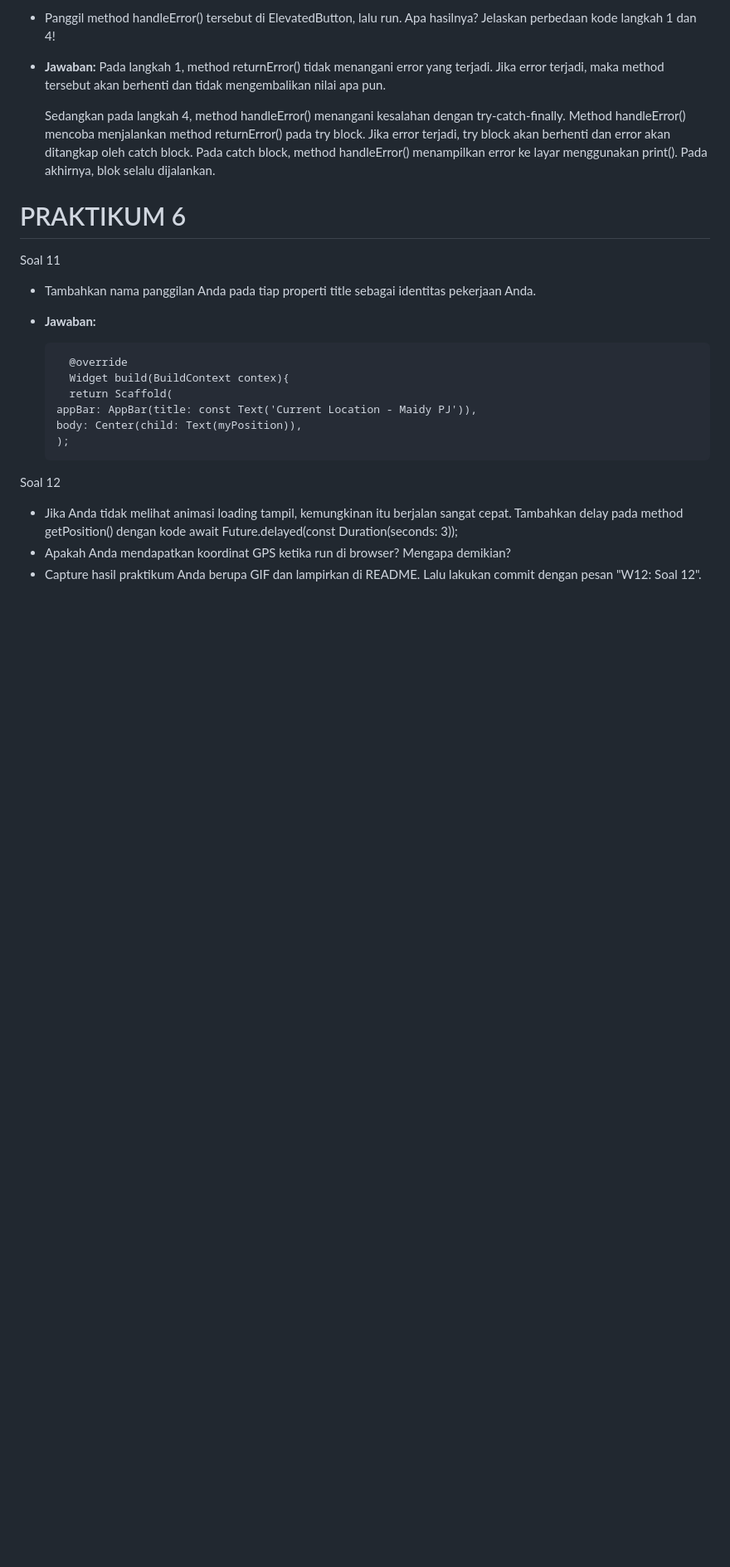
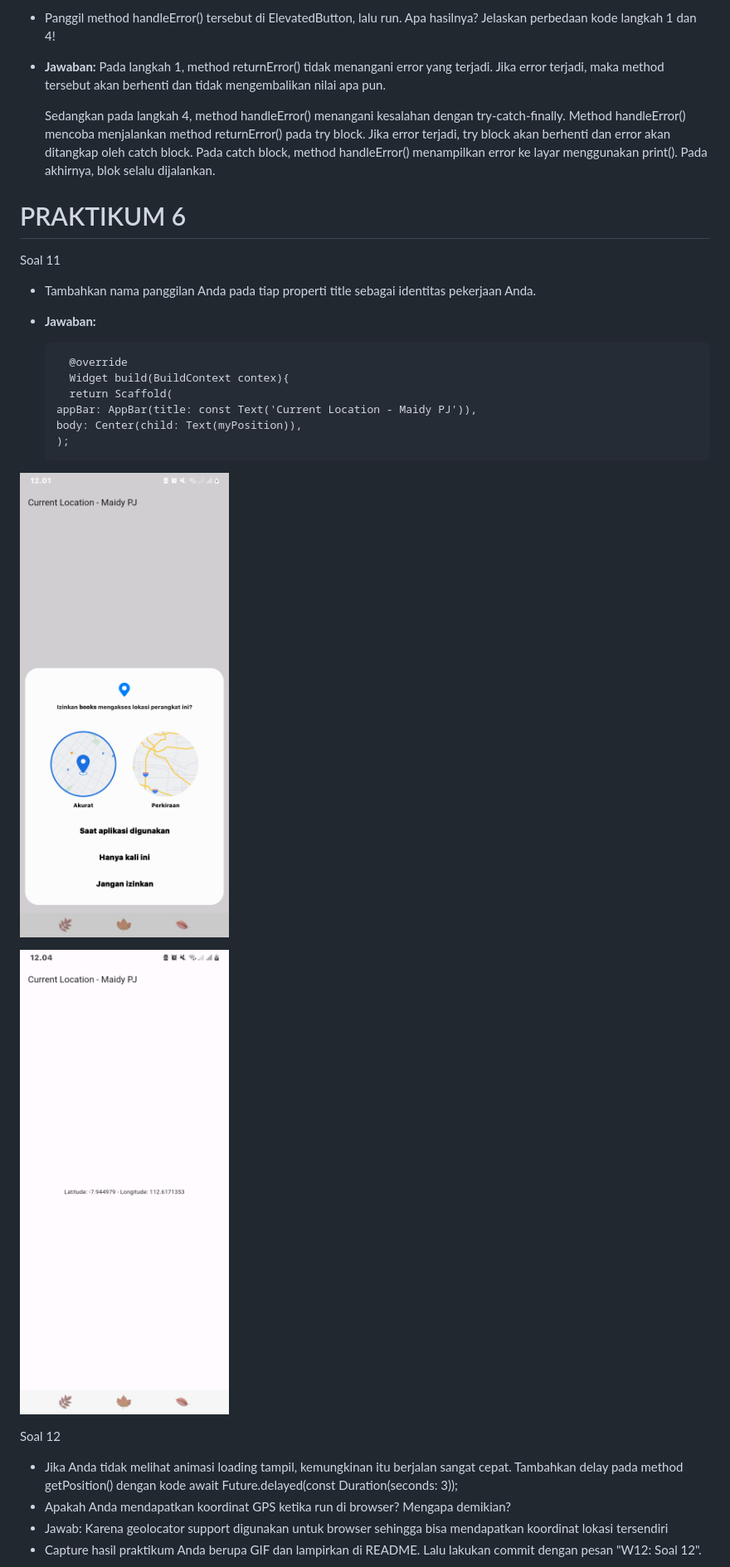
Before and after one commit to maidyjoshi/2141720060-mobile-2023, a Markdown page: week-12/README.md, the part around the change printed below. Shown: that part at 83% size. GitHub-like rendering; pictures changed too: week-12/docs/l7.1.jpg (added), week-12/docs/l7.jpg (added); blank space fills up the shorter version.

```diff
--- a/week-12/README.md
+++ b/week-12/README.md
@@ -103,7 +103,12 @@ Soal 11
       body: Center(child: Text(myPosition)),
       );
 
+![Screenshot hello_world](docs/l7.jpg)
+
+![Screenshot hello_world](docs/l7.1.jpg)
+
 Soal 12
 - Jika Anda tidak melihat animasi loading tampil, kemungkinan itu berjalan sangat cepat. Tambahkan delay pada method getPosition() dengan kode await Future.delayed(const Duration(seconds: 3));
 - Apakah Anda mendapatkan koordinat GPS ketika run di browser? Mengapa demikian?
+- Jawab: Karena geolocator support digunakan untuk browser sehingga bisa mendapatkan koordinat lokasi tersendiri
 - Capture hasil praktikum Anda berupa GIF dan lampirkan di README. Lalu lakukan commit dengan pesan "W12: Soal 12".
```
Also changed, not shown: other parts of week-12/README.md (+5 -0 lines), week-12/docs/soal12.1.png (added), week-12/docs/soal12.jpg (added), week-12/docs/soal12.png (added), 2 other files.
